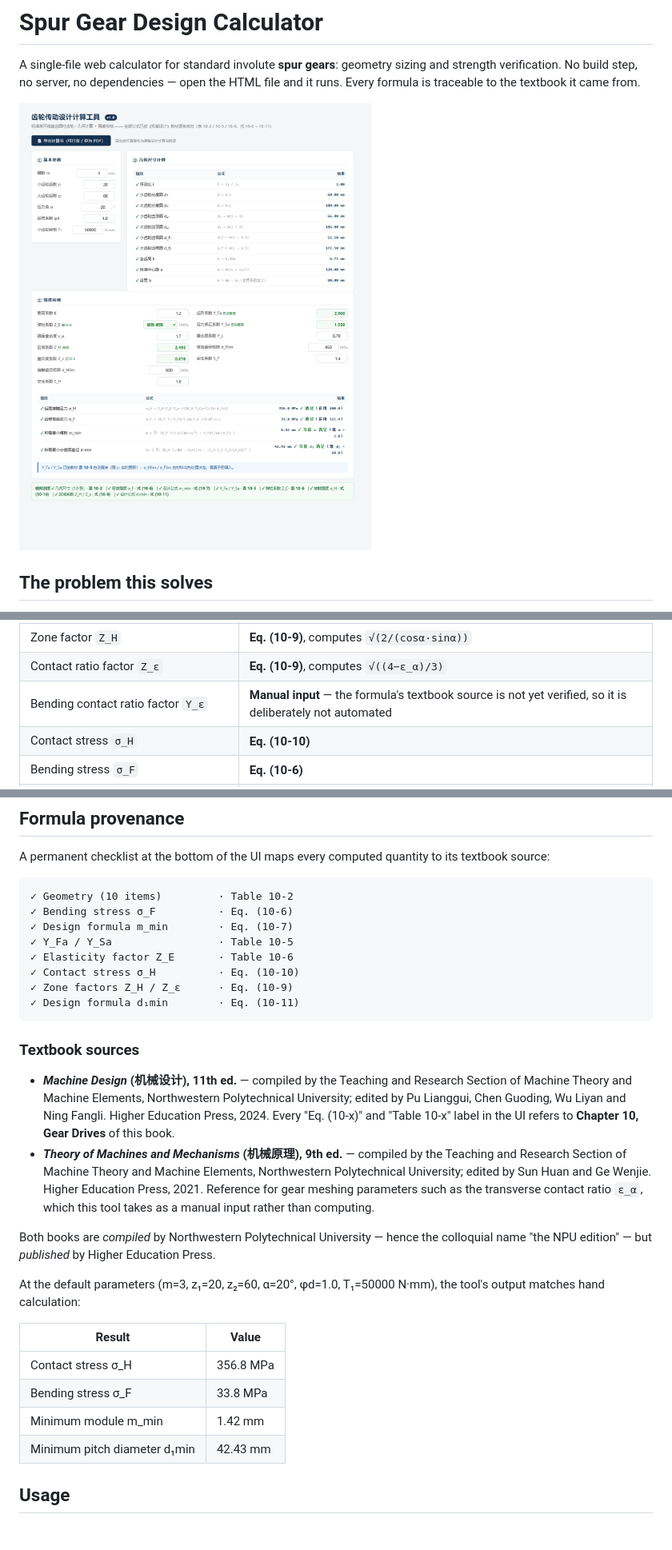
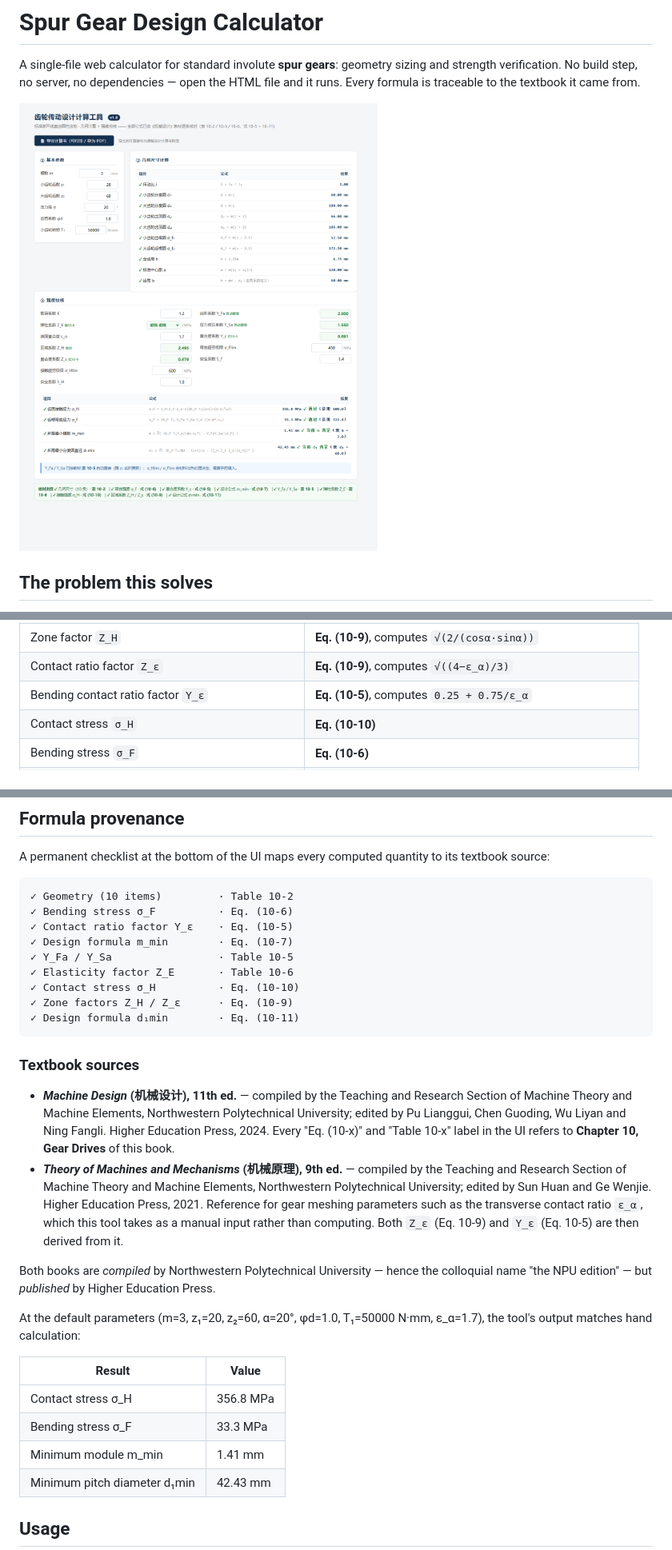
Before and after one commit to ToumaTouko/gear-calc, a Markdown page: README.en.md, 3 parts joined by grey strips. Shown at 80% size. Rendered like a GitHub page; pictures changed too: screenshot.png; blank space fills up the shorter version.

````diff
--- a/README.en.md
+++ b/README.en.md
@@ -28,7 +28,7 @@ Gear ratio `i`, pitch diameters `d₁`/`d₂`, addendum circles `dₐ`, dedendum
 | Elasticity factor `Z_E` | **Table 10-6**, dropdown (steel-steel and other pairings) |
 | Zone factor `Z_H` | **Eq. (10-9)**, computes `√(2/(cosα·sinα))` |
 | Contact ratio factor `Z_ε` | **Eq. (10-9)**, computes `√((4−ε_α)/3)` |
-| Bending contact ratio factor `Y_ε` | **Manual input** — the formula's textbook source is not yet verified, so it is deliberately not automated |
+| Bending contact ratio factor `Y_ε` | **Eq. (10-5)**, computes `0.25 + 0.75/ε_α` |
 | Contact stress `σ_H` | **Eq. (10-10)** |
 | Bending stress `σ_F` | **Eq. (10-6)** |
 | Minimum required module `m_min` | **Eq. (10-7)**, solved backwards |
@@ -43,6 +43,7 @@ A permanent checklist at the bottom of the UI maps every computed quantity to it
 ```
 ✓ Geometry (10 items)         · Table 10-2
 ✓ Bending stress σ_F          · Eq. (10-6)
+✓ Contact ratio factor Y_ε    · Eq. (10-5)
 ✓ Design formula m_min        · Eq. (10-7)
 ✓ Y_Fa / Y_Sa                 · Table 10-5
 ✓ Elasticity factor Z_E       · Table 10-6
@@ -56,17 +57,17 @@ A permanent checklist at the bottom of the UI maps every computed quantity to it
 - ***Machine Design* (机械设计), 11th ed.** — compiled by the Teaching and Research Section of Machine Theory and Machine Elements, Northwestern Polytechnical University; edited by Pu Lianggui, Chen Guoding, Wu Liyan and Ning Fangli. Higher Education Press, 2024.
   Every "Eq. (10-x)" and "Table 10-x" label in the UI refers to **Chapter 10, Gear Drives** of this book.
 - ***Theory of Machines and Mechanisms* (机械原理), 9th ed.** — compiled by the Teaching and Research Section of Machine Theory and Machine Elements, Northwestern Polytechnical University; edited by Sun Huan and Ge Wenjie. Higher Education Press, 2021.
-  Reference for gear meshing parameters such as the transverse contact ratio `ε_α`, which this tool takes as a manual input rather than computing.
+  Reference for gear meshing parameters such as the transverse contact ratio `ε_α`, which this tool takes as a manual input rather than computing. Both `Z_ε` (Eq. 10-9) and `Y_ε` (Eq. 10-5) are then derived from it.
 
 Both books are *compiled* by Northwestern Polytechnical University — hence the colloquial name "the NPU edition" — but *published* by Higher Education Press.
 
-At the default parameters (m=3, z₁=20, z₂=60, α=20°, φd=1.0, T₁=50000 N·mm), the tool's output matches hand calculation:
+At the default parameters (m=3, z₁=20, z₂=60, α=20°, φd=1.0, T₁=50000 N·mm, ε_α=1.7), the tool's output matches hand calculation:
 
 | Result | Value |
 |---|---|
 | Contact stress σ_H | 356.8 MPa |
-| Bending stress σ_F | 33.8 MPa |
-| Minimum module m_min | 1.42 mm |
+| Bending stress σ_F | 33.3 MPa |
+| Minimum module m_min | 1.41 mm |
 | Minimum pitch diameter d₁min | 42.43 mm |
 
 ## Usage
````
Also changed, not shown: other parts of README.en.md (+1 -1 lines), README.md (+6 -5 lines), 1 other file.
